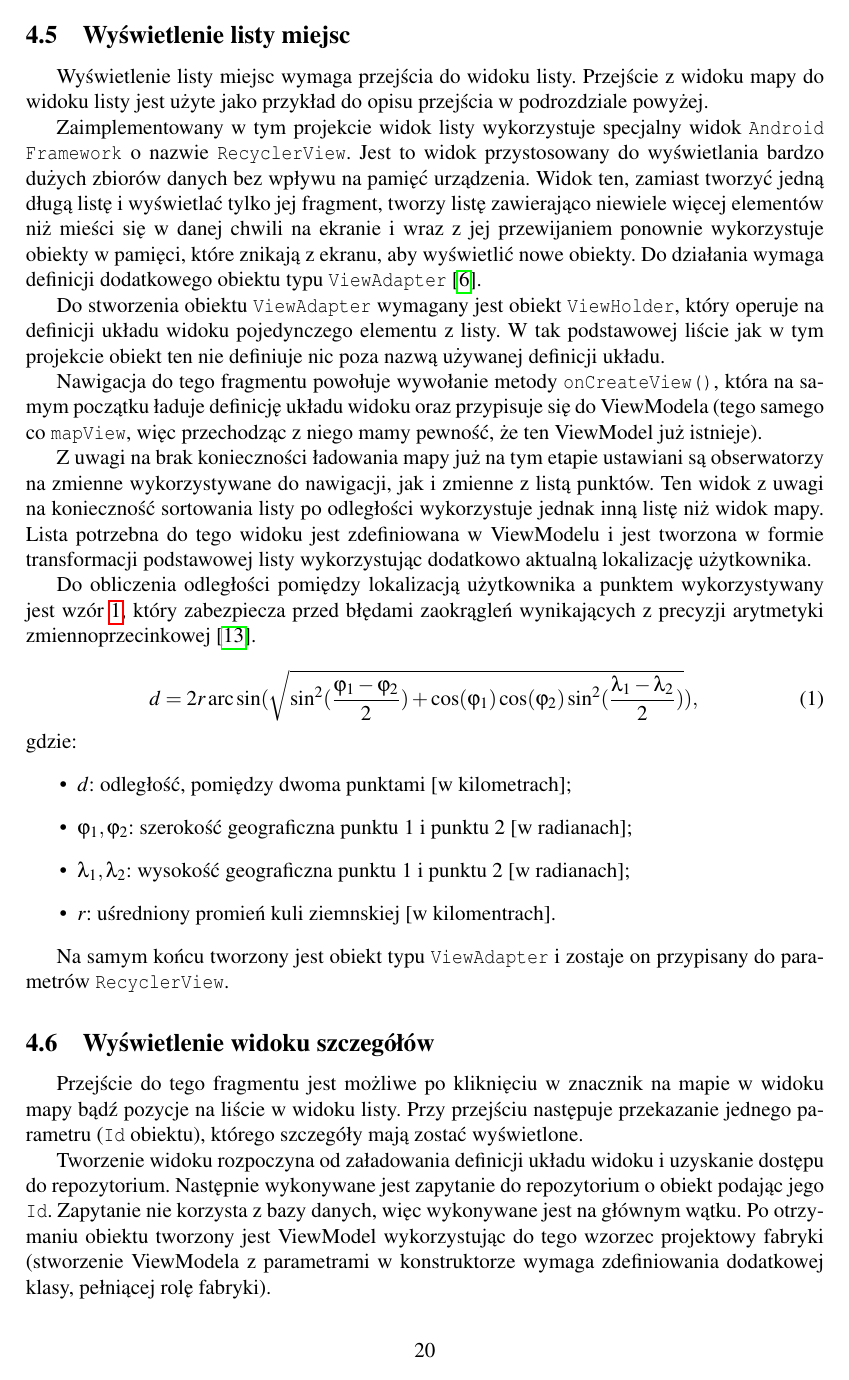
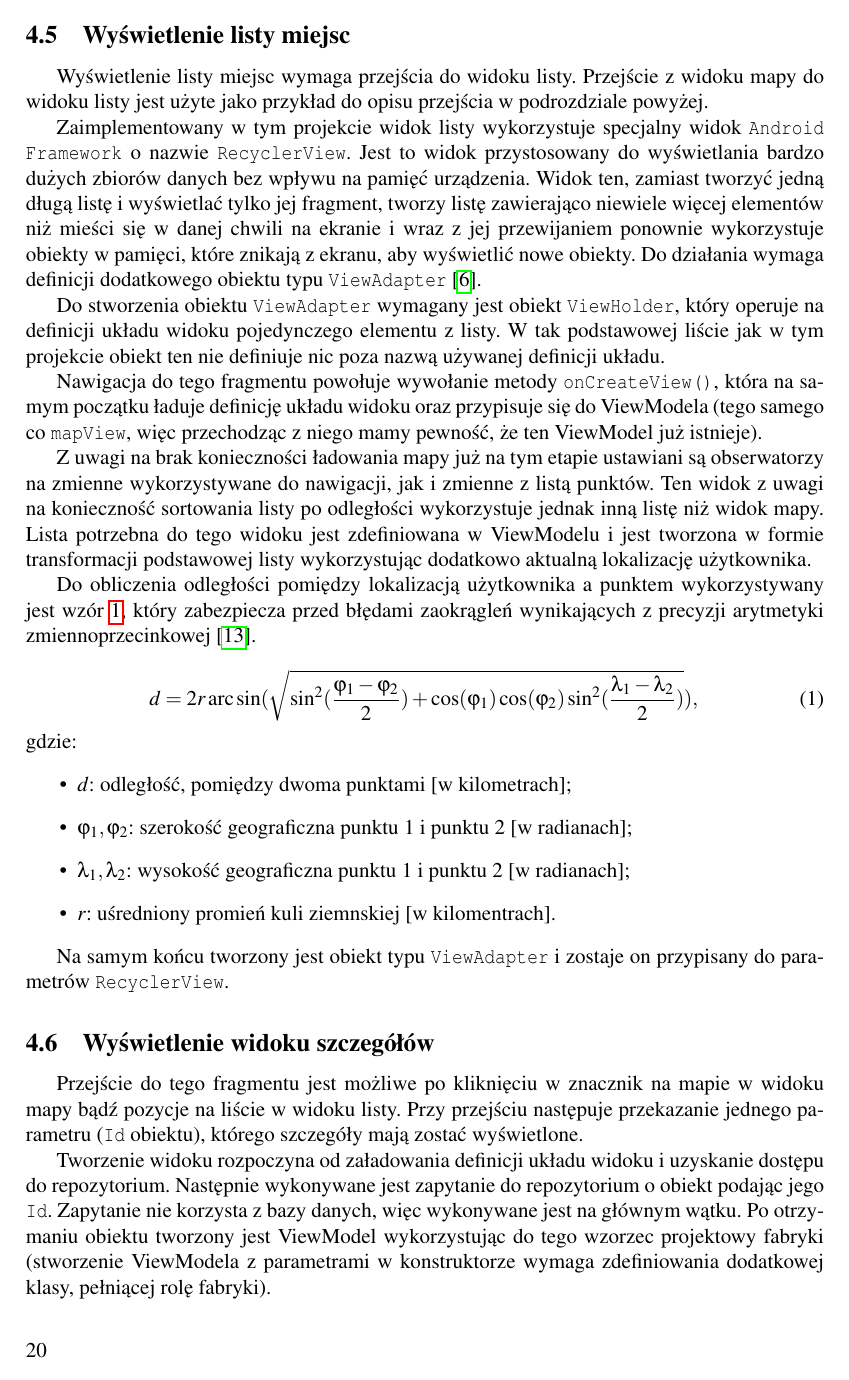
Before and after one commit to baatochan/mug-latte, a LaTeX thesis (thesis/DuplexPrinting.tex): page 20 of 29. Compiled offline with pdfLaTeX.

Commit message:
Make footer numbering be right/left

```diff
--- a/thesis/DuplexPrinting.tex
+++ b/thesis/DuplexPrinting.tex
@@ -22,6 +22,11 @@
 
 \usepackage{perpage}
 \MakePerPage{footnote}
+
+\usepackage{fancyhdr}
+\fancyhf{}
+\renewcommand{\headrulewidth}{0pt}
+\fancyfoot[LE,RO]{\thepage}
 
 \frenchspacing
 %\usepackage{lmodern}
```
Also changed, not shown: thesis/DuplexPrinting.tex (2 more changed lines).
